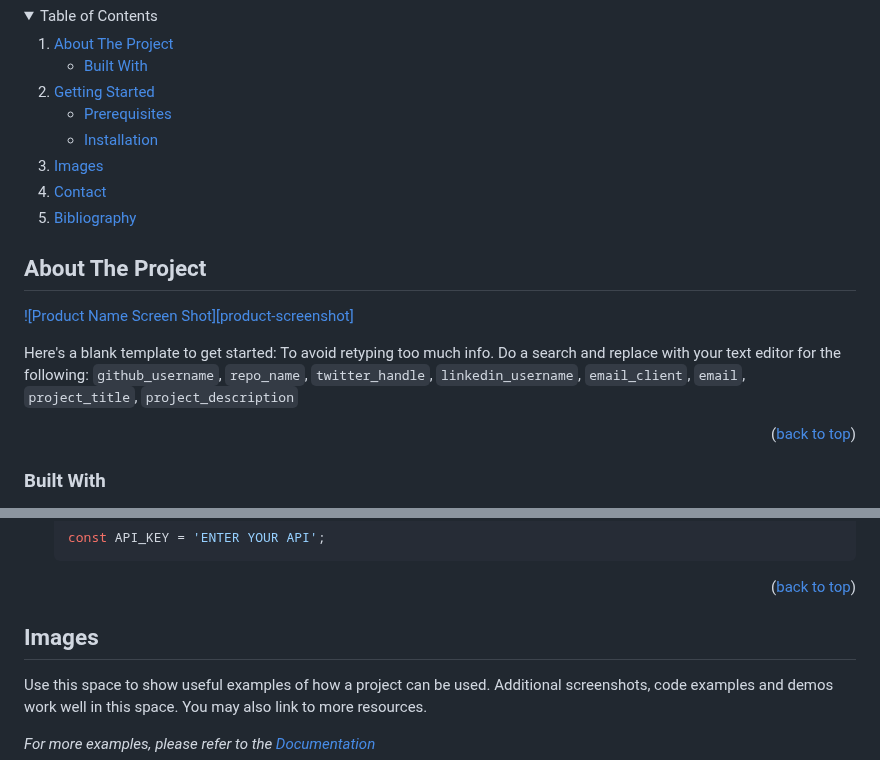
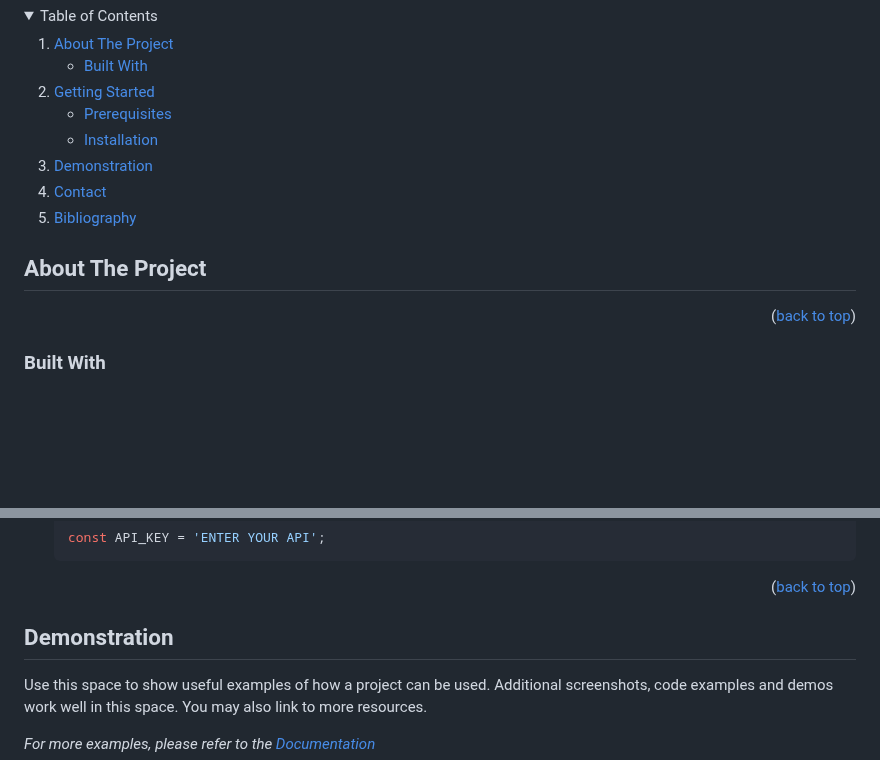
Before and after one commit to leolinkebrown/IoT_Assignment_LHLB_IT_9, a Markdown page: readme.md, 2 parts joined by grey strips. Rendered like a GitHub page; folded sections open; blank space fills up the shorter version.

```diff
--- a/readme.md
+++ b/readme.md
@@ -28,7 +28,7 @@
         <li><a href="#installation">Installation</a></li>
       </ul>
     </li>
-    <li><a href="#images">Images</a></li>
+    <li><a href="#demonstration">Demonstration</a></li>
     <li><a href="#contact">Contact</a></li>
     <li><a href="#bibliography">Bibliography</a></li>
   </ol>
@@ -36,10 +36,6 @@
 
 <!-- ABOUT THE PROJECT -->
 ## About The Project
-
-[![Product Name Screen Shot][product-screenshot]](https://example.com)
-
-Here's a blank template to get started: To avoid retyping too much info. Do a search and replace with your text editor for the following: `github_username`, `repo_name`, `twitter_handle`, `linkedin_username`, `email_client`, `email`, `project_title`, `project_description`
 
 <p align="right">(<a href="#readme-top">back to top</a>)</p>
 
@@ -94,8 +90,8 @@ npm installations -
 
 <p align="right">(<a href="#readme-top">back to top</a>)</p>
 
-<!-- Images -->
-## Images
+<!-- Demonstration -->
+## Demonstration
 
 Use this space to show useful examples of how a project can be used. Additional screenshots, code examples and demos work well in this space. You may also link to more resources.
 
```
